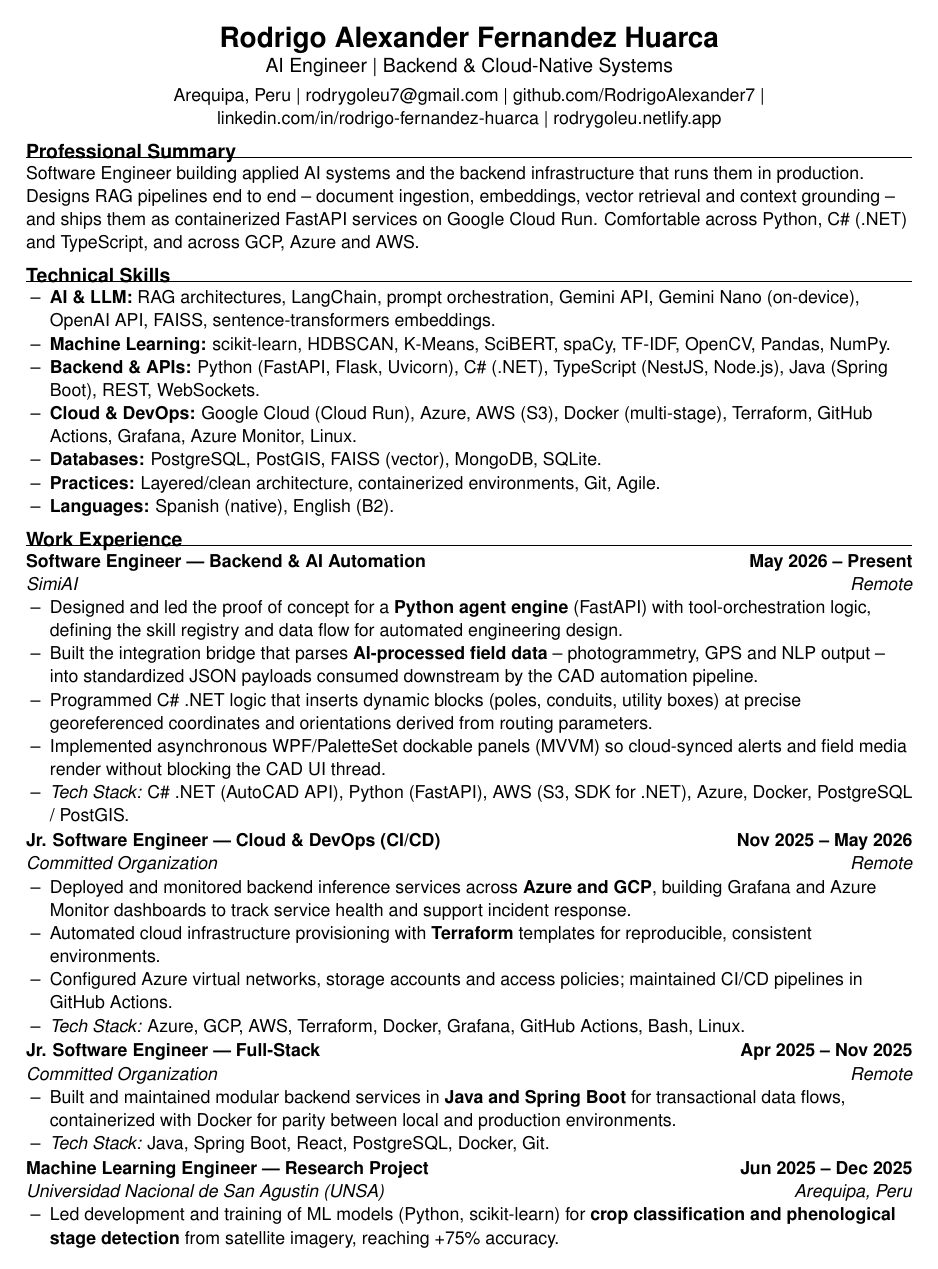
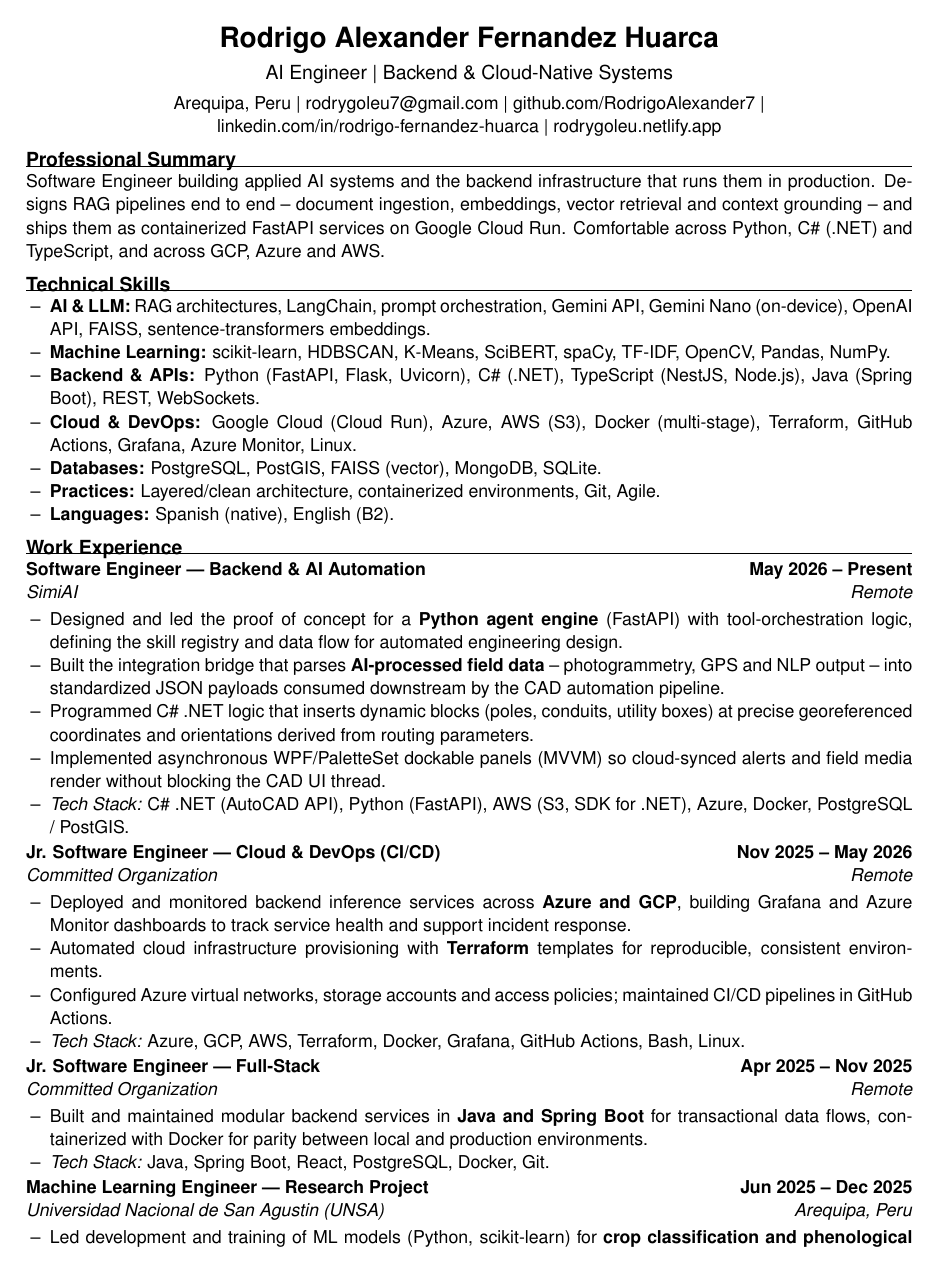
Before and after one commit to RodrigoAlexander7/cv-harvard-template, a LaTeX CV (CV-Rodrigo-Fernandez-Huarca_harvard.tex): page 1 of 2. Compiled offline with pdfLaTeX.

Commit message:
chore: add justify style

```diff
--- a/CV-Rodrigo-Fernandez-Huarca_harvard.tex
+++ b/CV-Rodrigo-Fernandez-Huarca_harvard.tex
@@ -29,7 +29,8 @@
 \usepackage{titlesec}
 \usepackage{parskip}
 \pagestyle{empty}
-\raggedright
+% this line if you want to use the "ragged" style (no full justification)
+% \raggedright
 \setlength{\parindent}{0pt}
 \setlength{\parskip}{1pt}
 
@@ -44,15 +45,15 @@
 % \cventry{Titulo/Rol}{Fechas}{Organizacion}{Ubicacion}
 \newcommand{\cventry}[4]{%
   \textbf{#1} \hfill \textbf{#2}\\
-  \textit{#3} \hfill \textit{#4}\\[1pt]
+  \textit{#3} \hfill \textit{#4}\par\nobreak\vspace{1pt}%
 }
 
 \begin{document}
 
 % ================= HEADER =================
 \begin{center}
-  {\LARGE \textbf{Rodrigo Alexander Fernandez Huarca}}\\[1pt]
-  {\large AI Engineer \textbar\ Backend \& Cloud-Native Systems}\\[3pt]
+  {\LARGE \textbf{Rodrigo Alexander Fernandez Huarca}}\\[5pt]
+  {\large AI Engineer \textbar\ Backend \& Cloud-Native Systems}\\[4pt]
   Arequipa, Peru \textbar\
   \href{mailto:rodrygoleu7@gmail.com}{rodrygoleu7@gmail.com} \textbar\
   \href{https://github.com/RodrigoAlexander7}{github.com/RodrigoAlexander7} \textbar\
```
Also changed, not shown: CV-Rodrigo-Fernandez-Huarca_harvard.pdf.
